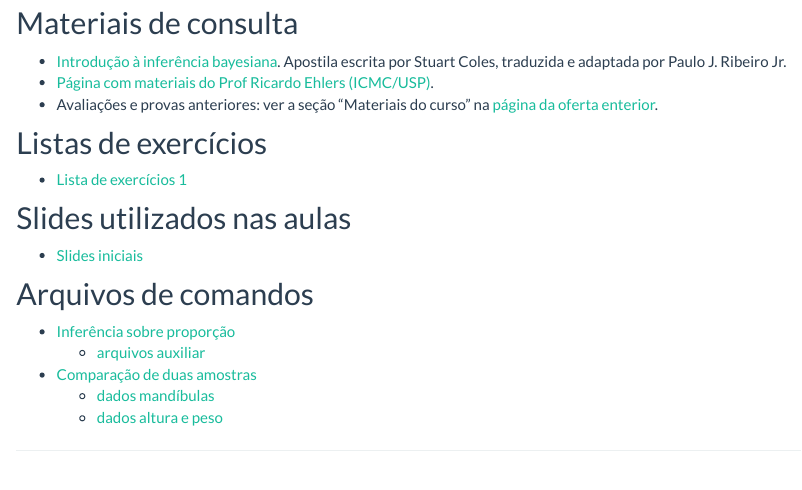
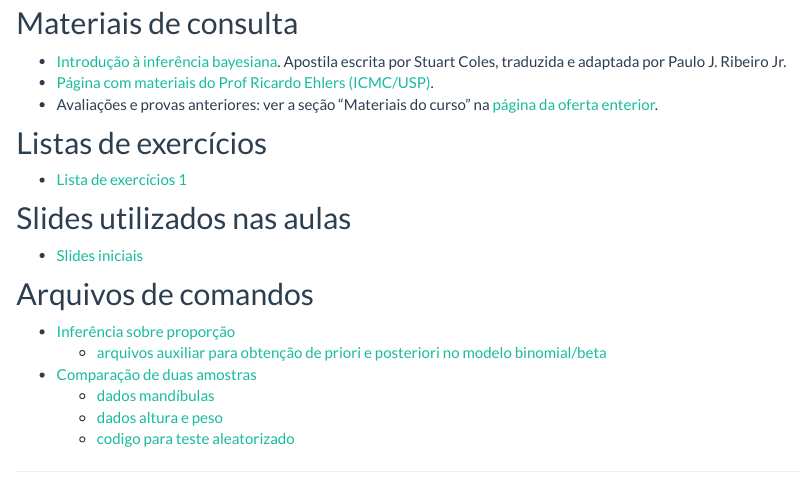
Before and after one commit to ikenaga/ce227, an R Markdown document (materiais.Rmd): the page in a window 1100 px wide, from 140 px down. Rendered offline with R 4.5, knitr and Pandoc, with nearby package versions.

Commit message:
dados de mandibula e altura/peso + codigos

```diff
--- a/materiais.Rmd
+++ b/materiais.Rmd
@@ -27,7 +27,8 @@ output:
 ## Arquivos de comandos
 
 - [Inferência sobre proporção](oferta201902/codigos/prop-paradigmas.R)
-  - [arquivos auxiliar](oferta201902/codigos/bayes-fun-01.R)
+  - [arquivos auxiliar para obtenção de priori e posteriori no modelo binomial/beta](oferta201902/codigos/bayes-fun-01.R)
 - [Comparação de duas amostras](oferta201902/codigos/duas-amostras-paradigmas.R)
   - [dados mandíbulas](oferta201902/dados/mandible.R)
   - [dados altura e peso](oferta201902/dados/alturapeso.csv)
+  - [codigo para teste aleatorizado](oferta201902/codigos/mctest.R)
```
